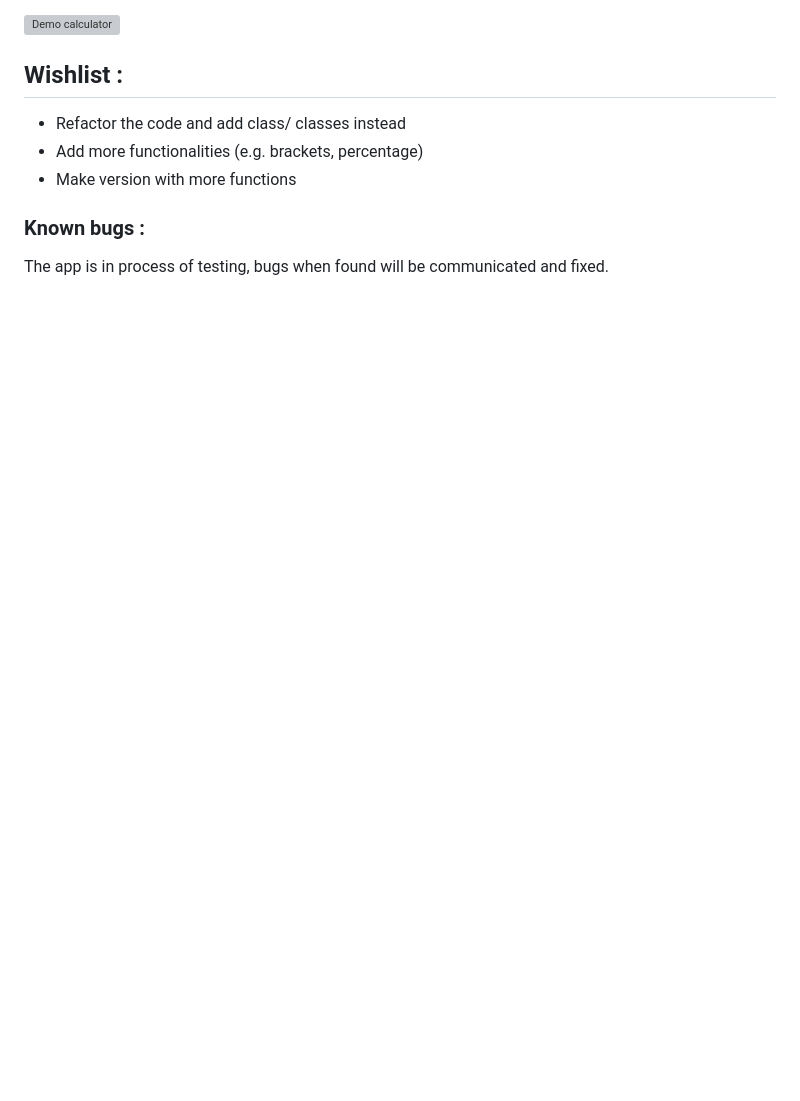
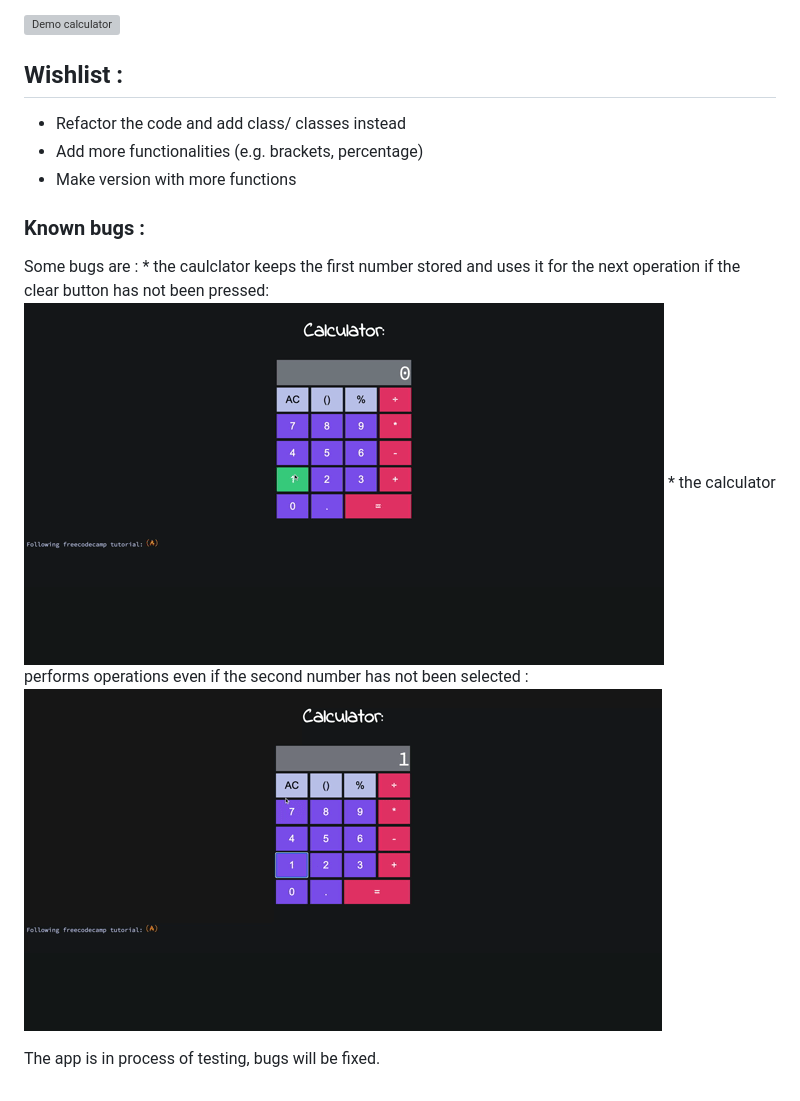
Before and after one commit to agorodinskaya/cssPractice, a Markdown page: calculator/README.md, the part around the change. GitHub-like rendering; pictures changed too: calculator/Calculatorbug1.gif (added), calculator/Calculatorbug2.gif (added); blank space fills up the shorter version; grey boxes are pictures that could not be loaded.

Commit message:
some bugs illustrate

```diff
--- a/calculator/README.md
+++ b/calculator/README.md
@@ -32,4 +32,10 @@ The calculator meets the following requirements :
 
 ### Known bugs :
 
-The app is in process of testing, bugs when found will be communicated and fixed.
+Some bugs are :
+    * the caulclator keeps the first number stored and uses it for the next operation if the clear button has not been pressed:
+    ![Demo bug1](Calculatorbug1.gif)
+    * the calculator performs operations even if the second number has not been selected :
+    ![Demo bug2](Calculatorbug2.gif)
+
+The app is in process of testing, bugs will be fixed.
```
